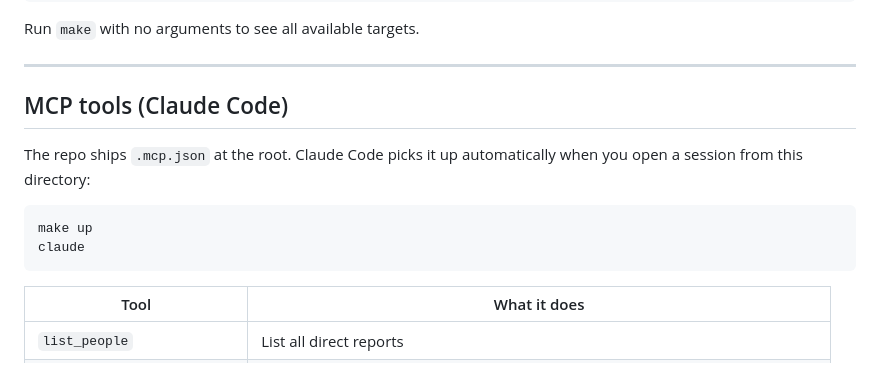
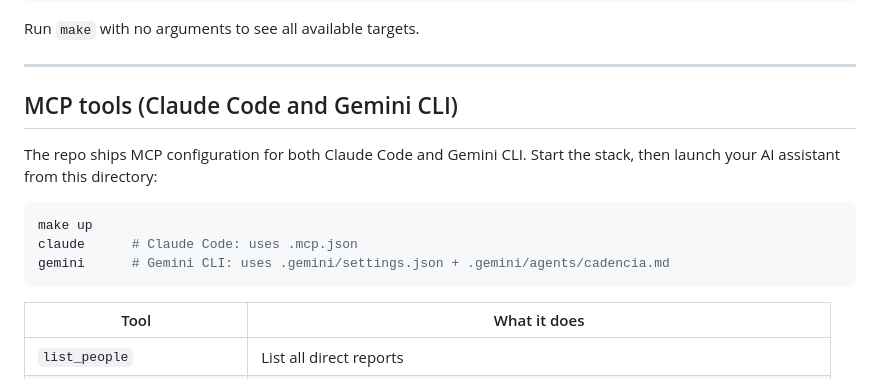
Before and after one commit to apojomovsky/cadencia, a Markdown page: README.md, the part around the change. GitHub-like rendering.

````diff
--- a/README.md
+++ b/README.md
@@ -52,14 +52,15 @@ Run `make` with no arguments to see all available targets.
 
 ---
 
-## MCP tools (Claude Code)
+## MCP tools (Claude Code and Gemini CLI)
 
-The repo ships `.mcp.json` at the root. Claude Code picks it up automatically when you open a
-session from this directory:
+The repo ships MCP configuration for both Claude Code and Gemini CLI. Start the stack, then
+launch your AI assistant from this directory:
 
 ```bash
 make up
-claude
+claude      # Claude Code: uses .mcp.json
+gemini      # Gemini CLI: uses .gemini/settings.json + .gemini/agents/cadencia.md
 ```
 
 | Tool | What it does |
````
Also changed, not shown: AGENTS.md (+10 -3 lines).
